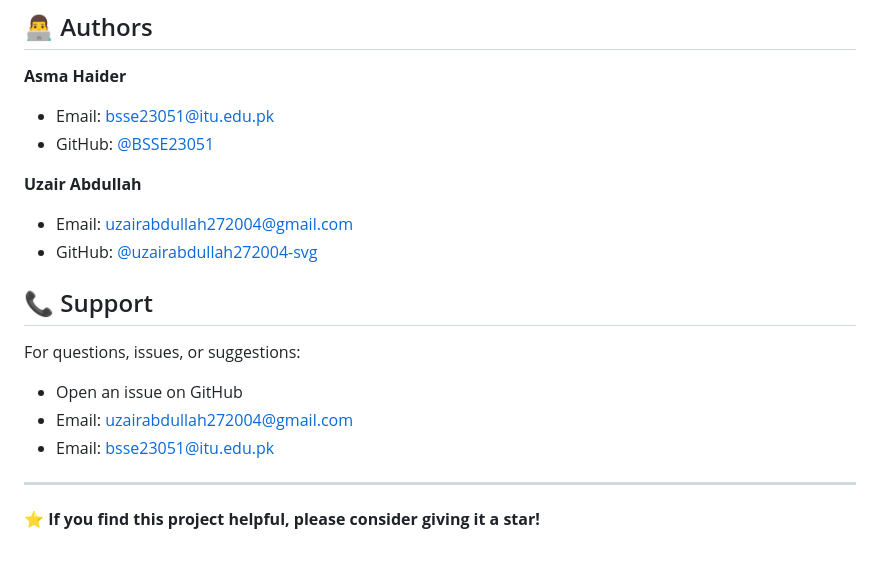
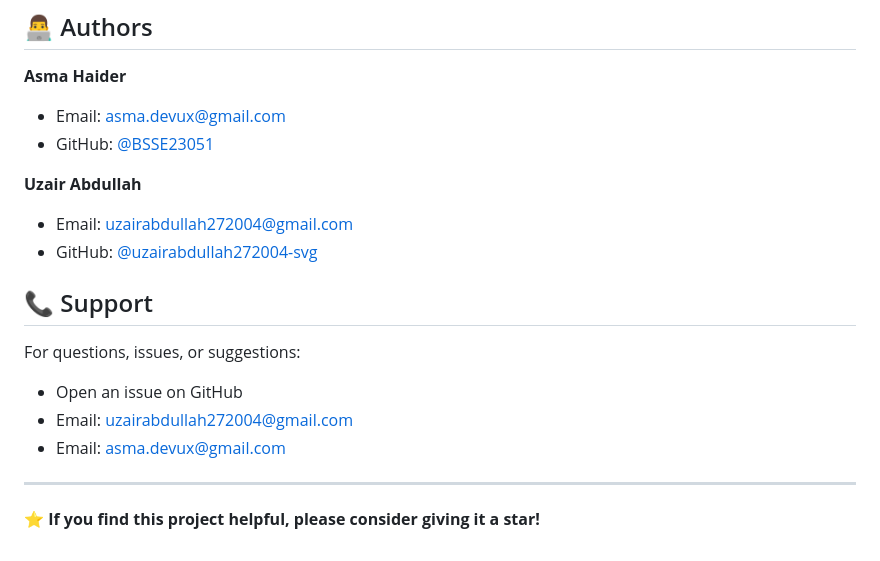
Before and after one commit to uzairabdullah272004-svg/hostel-management-aws, a Markdown page: Readme.md, the part around the change. GitHub-like rendering.

```diff
--- a/Readme.md
+++ b/Readme.md
@@ -313,8 +313,8 @@ Contributions are welcome! Here's how you can help:
 
 **Asma Haider**
 
-- Email: [bsse23051@itu.edu.pk](malto:bsse23051@itu.edu.pk)
-- GitHub: [@BSSE23051](https://github.com/BSSE23051)
+- Email: [asma.devux@gmail.com](malto:asma.devux@gmail.com)
+- GitHub: [@BSSE23051](https://github.com/haider-devux)
 
 **Uzair Abdullah**
 
@@ -327,7 +327,7 @@ For questions, issues, or suggestions:
 
 - Open an issue on GitHub
 - Email: uzairabdullah272004@gmail.com
-- Email: bsse23051@itu.edu.pk
+- Email: asma.devux@gmail.com
 
 ---
 
```
